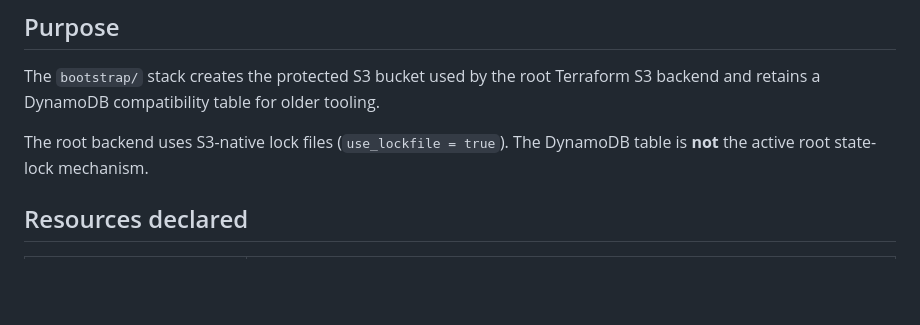
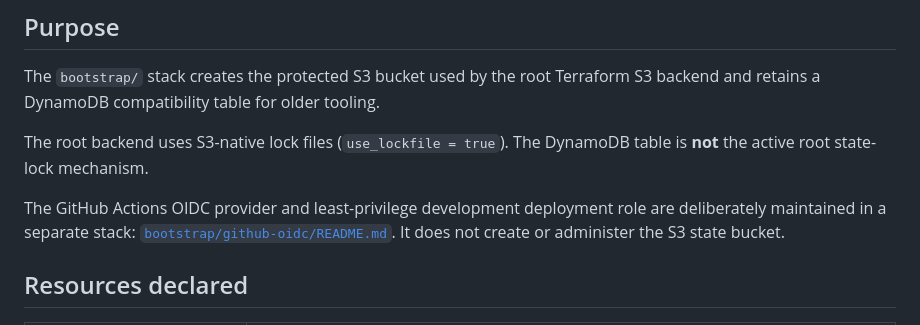
Before and after one commit to joao-henrike/NOVA, a Markdown page: bootstrap/README.md, the part around the change. Rendered like a GitHub page; blank space fills up the shorter version.

```diff
--- a/bootstrap/README.md
+++ b/bootstrap/README.md
@@ -7,6 +7,8 @@
 The `bootstrap/` stack creates the protected S3 bucket used by the root Terraform S3 backend and retains a DynamoDB compatibility table for older tooling.
 
 The root backend uses S3-native lock files (`use_lockfile = true`). The DynamoDB table is **not** the active root state-lock mechanism.
+
+The GitHub Actions OIDC provider and least-privilege development deployment role are deliberately maintained in a separate stack: [`bootstrap/github-oidc/README.md`](github-oidc/README.md). It does not create or administer the S3 state bucket.
 
 ## Resources declared
 
```
Also changed, not shown: scripts/README.md (+4 -1 lines).
